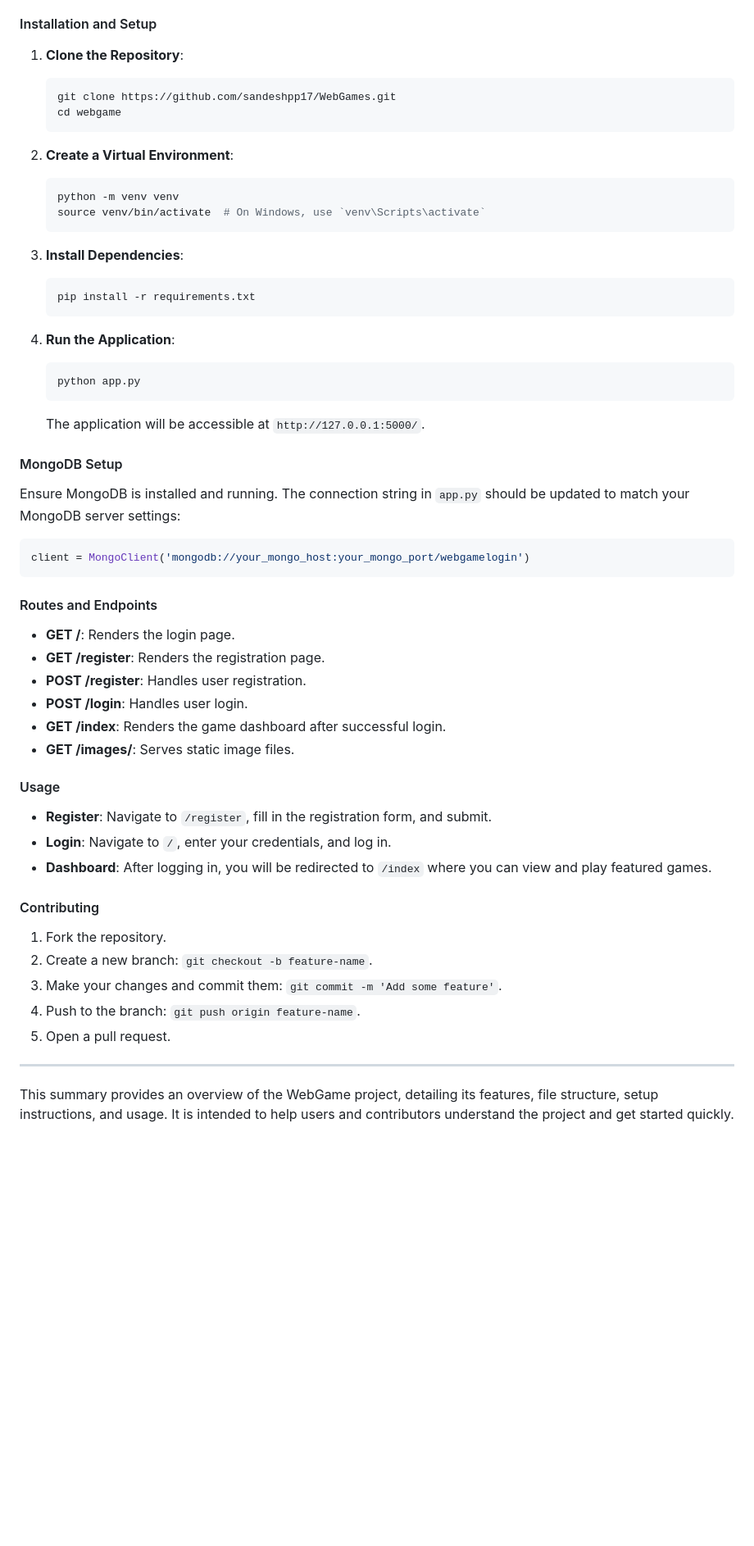
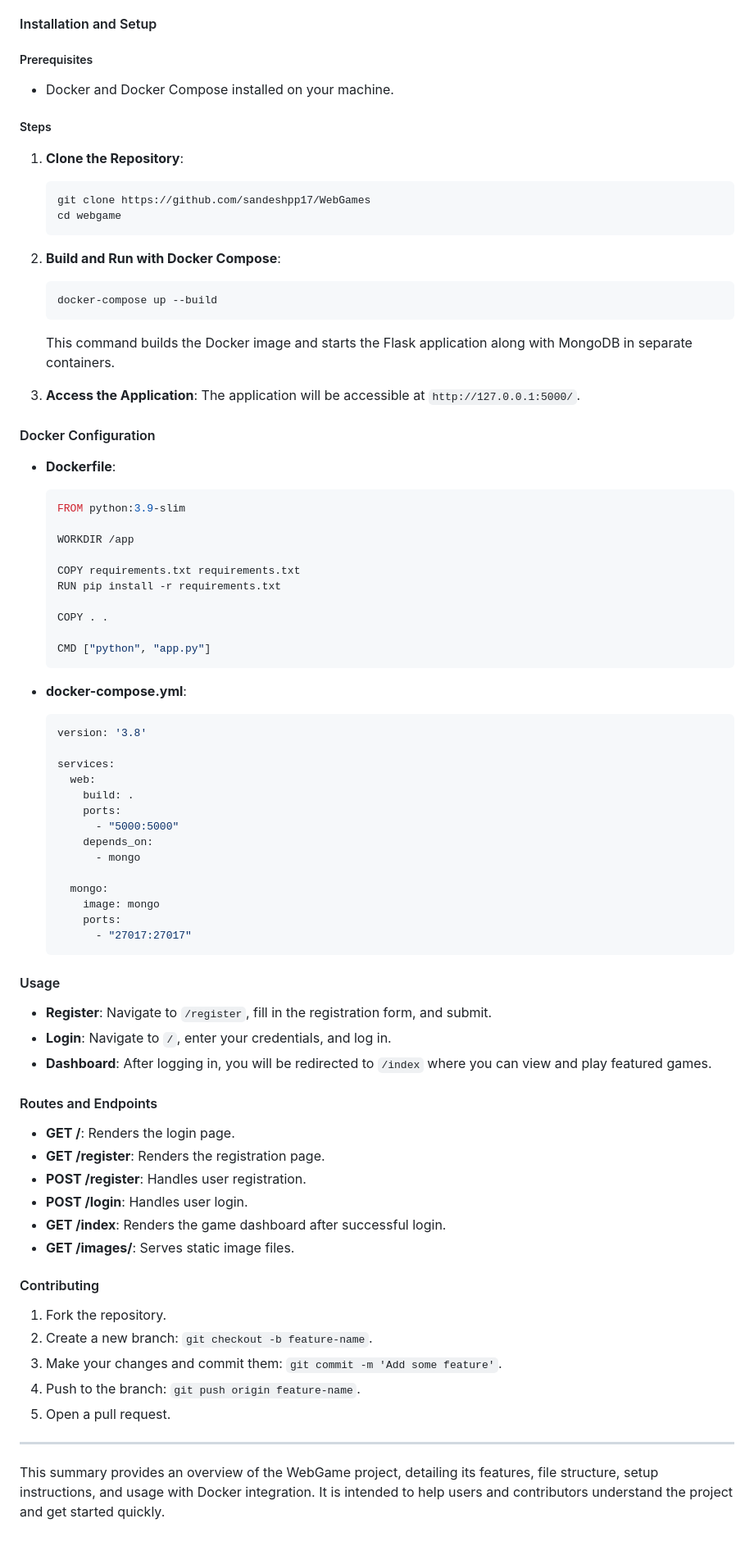
Before and after one commit to sandeshpp17/WebGames, a Markdown page: README.md, the part around one of its changes. Shown at 82% size. GitHub-like rendering; blank space fills up the shorter version.

Commit message:
Update README.md
updated summary with docker

````diff
--- a/README.md
+++ b/README.md
@@ -26,34 +30,64 @@ The WebGame project is a web-based platform that provides users with the ability
 - **style.css**: CSS file for styling the web pages.
 
 #### Installation and Setup
+
+##### Prerequisites
+- Docker and Docker Compose installed on your machine.
+
+##### Steps
 1. **Clone the Repository**:
    ```bash
-   git clone https://github.com/sandeshpp17/WebGames.git
+   git clone https://github.com/sandeshpp17/WebGames
    cd webgame
    ```
 
-2. **Create a Virtual Environment**:
+2. **Build and Run with Docker Compose**:
    ```bash
-   python -m venv venv
-   source venv/bin/activate  # On Windows, use `venv\Scripts\activate`
+   docker-compose up --build
    ```
+   This command builds the Docker image and starts the Flask application along with MongoDB in separate containers.
 
-3. **Install Dependencies**:
-   ```bash
-   pip install -r requirements.txt
-   ```
-
-4. **Run the Application**:
-   ```bash
-   python app.py
-   ```
+3. **Access the Application**:
    The application will be accessible at `http://127.0.0.1:5000/`.
 
-#### MongoDB Setup
-Ensure MongoDB is installed and running. The connection string in `app.py` should be updated to match your MongoDB server settings:
-```python
-client = MongoClient('mongodb://your_mongo_host:your_mongo_port/webgamelogin')
-```
+#### Docker Configuration
+
+- **Dockerfile**:
+  ```dockerfile
+  FROM python:3.9-slim
+
+  WORKDIR /app
+
+  COPY requirements.txt requirements.txt
+  RUN pip install -r requirements.txt
+
+  COPY . .
+
+  CMD ["python", "app.py"]
+  ```
+
+- **docker-compose.yml**:
+  ```yaml
+  version: '3.8'
+
+  services:
+    web:
+      build: .
+      ports:
+        - "5000:5000"
+      depends_on:
+        - mongo
+
+    mongo:
+      image: mongo
+      ports:
+        - "27017:27017"
+  ```
+
+#### Usage
+- **Register**: Navigate to `/register`, fill in the registration form, and submit.
+- **Login**: Navigate to `/`, enter your credentials, and log in.
+- **Dashboard**: After logging in, you will be redirected to `/index` where you can view and play featured games.
 
 #### Routes and Endpoints
 - **GET /**: Renders the login page.
@@ -63,11 +97,6 @@ client = MongoClient('mongodb://your_mongo_host:your_mongo_port/webgamelogin')
 - **GET /index**: Renders the game dashboard after successful login.
 - **GET /images/<filename>**: Serves static image files.
 
-#### Usage
-- **Register**: Navigate to `/register`, fill in the registration form, and submit.
-- **Login**: Navigate to `/`, enter your credentials, and log in.
-- **Dashboard**: After logging in, you will be redirected to `/index` where you can view and play featured games.
-
 #### Contributing
 1. Fork the repository.
 2. Create a new branch: `git checkout -b feature-name`.
@@ -75,7 +104,6 @@ client = MongoClient('mongodb://your_mongo_host:your_mongo_port/webgamelogin')
 4. Push to the branch: `git push origin feature-name`.
 5. Open a pull request.
 
-
 ---
 
-This summary provides an overview of the WebGame project, detailing its features, file structure, setup instructions, and usage. It is intended to help users and contributors understand the project and get started quickly.
+This summary provides an overview of the WebGame project, detailing its features, file structure, setup instructions, and usage with Docker integration. It is intended to help users and contributors understand the project and get started quickly.
````
Also changed, not shown: other parts of README.md (+9 -5 lines).
